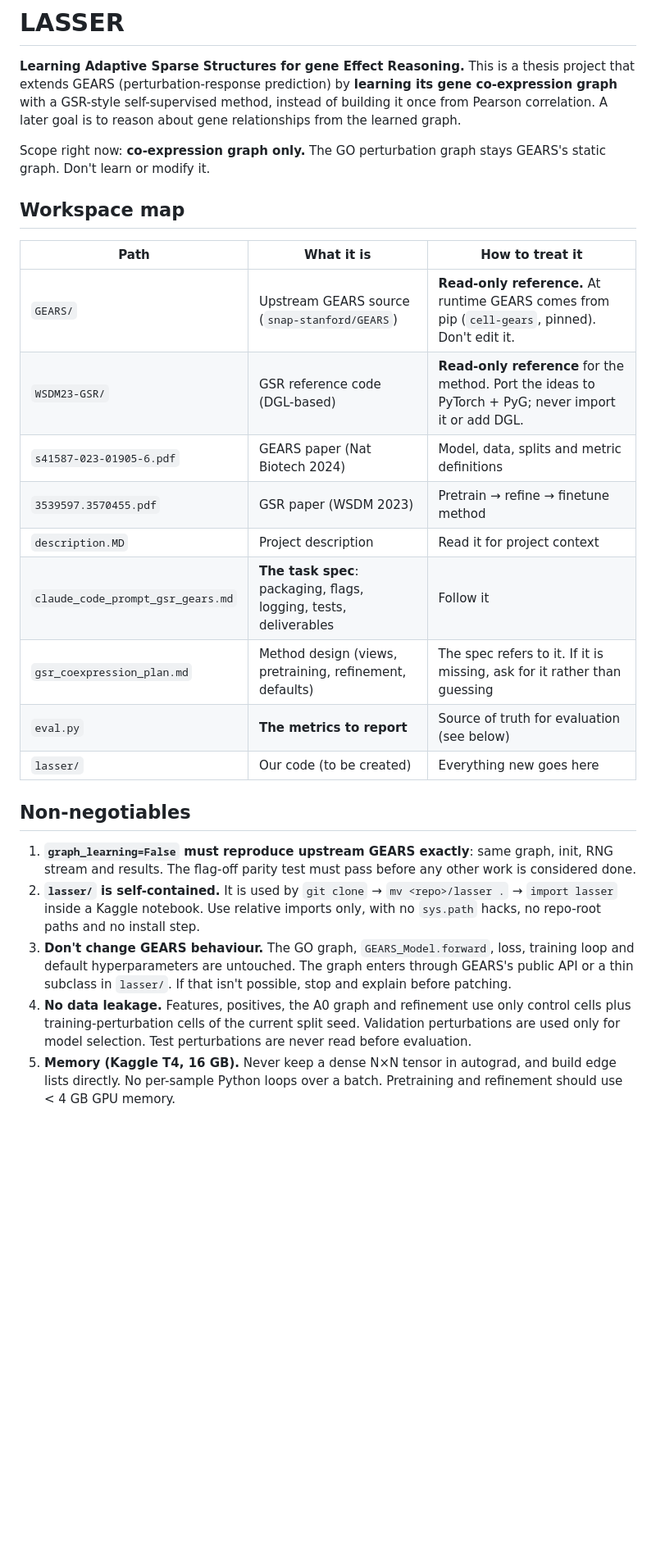
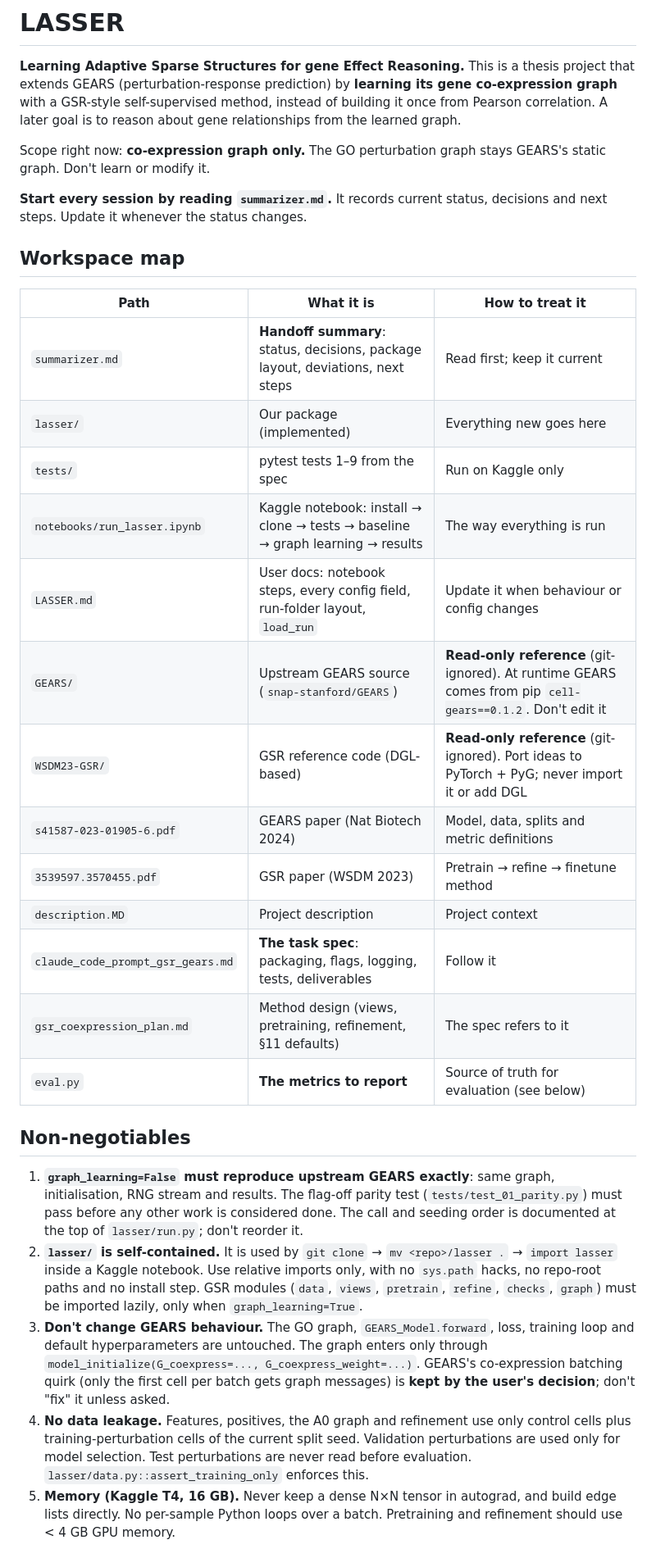
Before and after one commit to LegendaryDarkKnight/LASSER, a Markdown page: CLAUDE.md, the part around one of its changes. Shown at 82% size. GitHub-like rendering; blank space fills up the shorter version.

```diff
--- a/CLAUDE.md
+++ b/CLAUDE.md
@@ -4,24 +4,30 @@
 
 Scope right now: **co-expression graph only.** The GO perturbation graph stays GEARS's static graph. Don't learn or modify it.
 
+**Start every session by reading `summarizer.md`.** It records current status, decisions and next steps. Update it whenever the status changes.
+
 ## Workspace map
 
 | Path | What it is | How to treat it |
 |---|---|---|
-| `GEARS/` | Upstream GEARS source (`snap-stanford/GEARS`) | **Read-only reference.** At runtime GEARS comes from pip (`cell-gears`, pinned). Don't edit it. |
-| `WSDM23-GSR/` | GSR reference code (DGL-based) | **Read-only reference** for the method. Port the ideas to PyTorch + PyG; never import it or add DGL. |
+| `summarizer.md` | **Handoff summary**: status, decisions, package layout, deviations, next steps | Read first; keep it current |
+| `lasser/` | Our package (implemented) | Everything new goes here |
+| `tests/` | pytest tests 1–9 from the spec | Run on Kaggle only |
+| `notebooks/run_lasser.ipynb` | Kaggle notebook: install → clone → tests → baseline → graph learning → results | The way everything is run |
+| `LASSER.md` | User docs: notebook steps, every config field, run-folder layout, `load_run` | Update it when behaviour or config changes |
+| `GEARS/` | Upstream GEARS source (`snap-stanford/GEARS`) | **Read-only reference** (git-ignored). At runtime GEARS comes from pip `cell-gears==0.1.2`. Don't edit it |
+| `WSDM23-GSR/` | GSR reference code (DGL-based) | **Read-only reference** (git-ignored). Port ideas to PyTorch + PyG; never import it or add DGL |
 | `s41587-023-01905-6.pdf` | GEARS paper (Nat Biotech 2024) | Model, data, splits and metric definitions |
 | `3539597.3570455.pdf` | GSR paper (WSDM 2023) | Pretrain → refine → finetune method |
-| `description.MD` | Project description | Read it for project context |
+| `description.MD` | Project description | Project context |
 | `claude_code_prompt_gsr_gears.md` | **The task spec**: packaging, flags, logging, tests, deliverables | Follow it |
-| `gsr_coexpression_plan.md` | Method design (views, pretraining, refinement, defaults) | The spec refers to it. If it is missing, ask for it rather than guessing |
+| `gsr_coexpression_plan.md` | Method design (views, pretraining, refinement, §11 defaults) | The spec refers to it |
 | `eval.py` | **The metrics to report** | Source of truth for evaluation (see below) |
-| `lasser/` | Our code (to be created) | Everything new goes here |
 
 ## Non-negotiables
 
-1. **`graph_learning=False` must reproduce upstream GEARS exactly**: same graph, init, RNG stream and results. The flag-off parity test must pass before any other work is considered done.
-2. **`lasser/` is self-contained.** It is used by `git clone` → `mv <repo>/lasser .` → `import lasser` inside a Kaggle notebook. Use relative imports only, with no `sys.path` hacks, no repo-root paths and no install step.
-3. **Don't change GEARS behaviour.** The GO graph, `GEARS_Model.forward`, loss, training loop and default hyperparameters are untouched. The graph enters through GEARS's public API or a thin subclass in `lasser/`. If that isn't possible, stop and explain before patching.
-4. **No data leakage.** Features, positives, the A0 graph and refinement use only control cells plus training-perturbation cells of the current split seed. Validation perturbations are used only for model selection. Test perturbations are never read before evaluation.
+1. **`graph_learning=False` must reproduce upstream GEARS exactly**: same graph, initialisation, RNG stream and results. The flag-off parity test (`tests/test_01_parity.py`) must pass before any other work is considered done. The call and seeding order is documented at the top of `lasser/run.py`; don't reorder it.
+2. **`lasser/` is self-contained.** It is used by `git clone` → `mv <repo>/lasser .` → `import lasser` inside a Kaggle notebook. Use relative imports only, with no `sys.path` hacks, no repo-root paths and no install step. GSR modules (`data`, `views`, `pretrain`, `refine`, `checks`, `graph`) must be imported lazily, only when `graph_learning=True`.
+3. **Don't change GEARS behaviour.** The GO graph, `GEARS_Model.forward`, loss, training loop and default hyperparameters are untouched. The graph enters only through `model_initialize(G_coexpress=..., G_coexpress_weight=...)`. GEARS's co-expression batching quirk (only the first cell per batch gets graph messages) is **kept by the user's decision**; don't "fix" it unless asked.
+4. **No data leakage.** Features, positives, the A0 graph and refinement use only control cells plus training-perturbation cells of the current split seed. Validation perturbations are used only for model selection. Test perturbations are never read before evaluation. `lasser/data.py::assert_training_only` enforces this.
 5. **Memory (Kaggle T4, 16 GB).** Never keep a dense N×N tensor in autograd, and build edge lists directly. No per-sample Python loops over a batch. Pretraining and refinement should use < 4 GB GPU memory.
```
Also changed, not shown: other parts of CLAUDE.md (+28 -13 lines), summarizer.md (added, +84 -0 lines).
